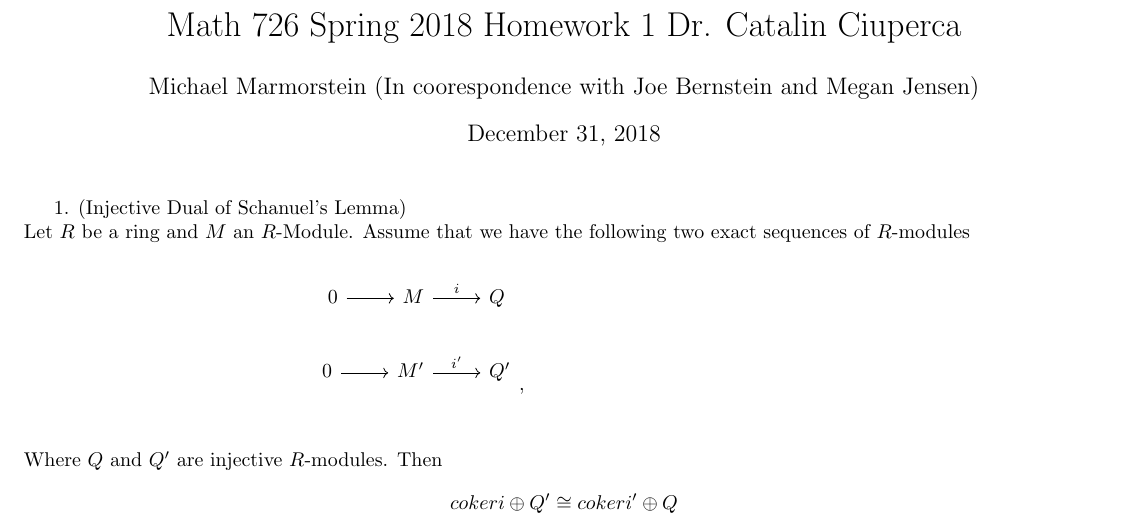
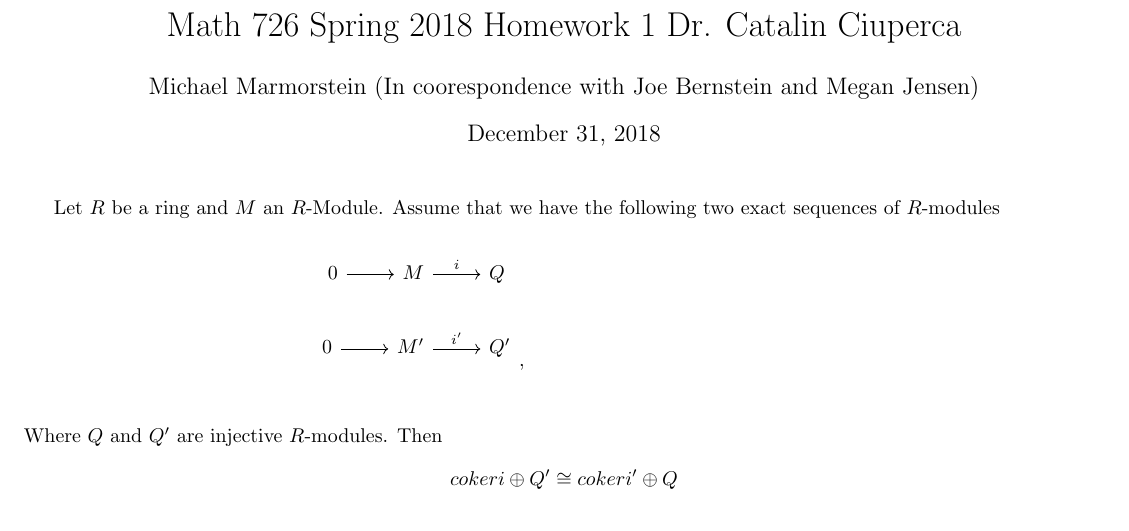
Before and after one commit to hoebel1/hoebel1.github.io, a LaTeX document (paper1.tex): part of page 1 of 5, cut so that both start at the same text. Compiled offline with pdfLaTeX.

Commit message:
Update paper1.tex

```diff
--- a/paper1.tex
+++ b/paper1.tex
@@ -10,7 +10,7 @@
 \author{Michael Marmorstein \vspace{0.2pt} (In coorespondence with Joe Bernstein and Megan Jensen)}
 \begin{document}
 \maketitle
-1. (Injective Dual of Schanuel's Lemma)
+
 \newline
 Let $R$ be a ring and $M$ an $R$-Module.  Assume that we have the following two exact sequences of $R$-modules
 \newline
```
